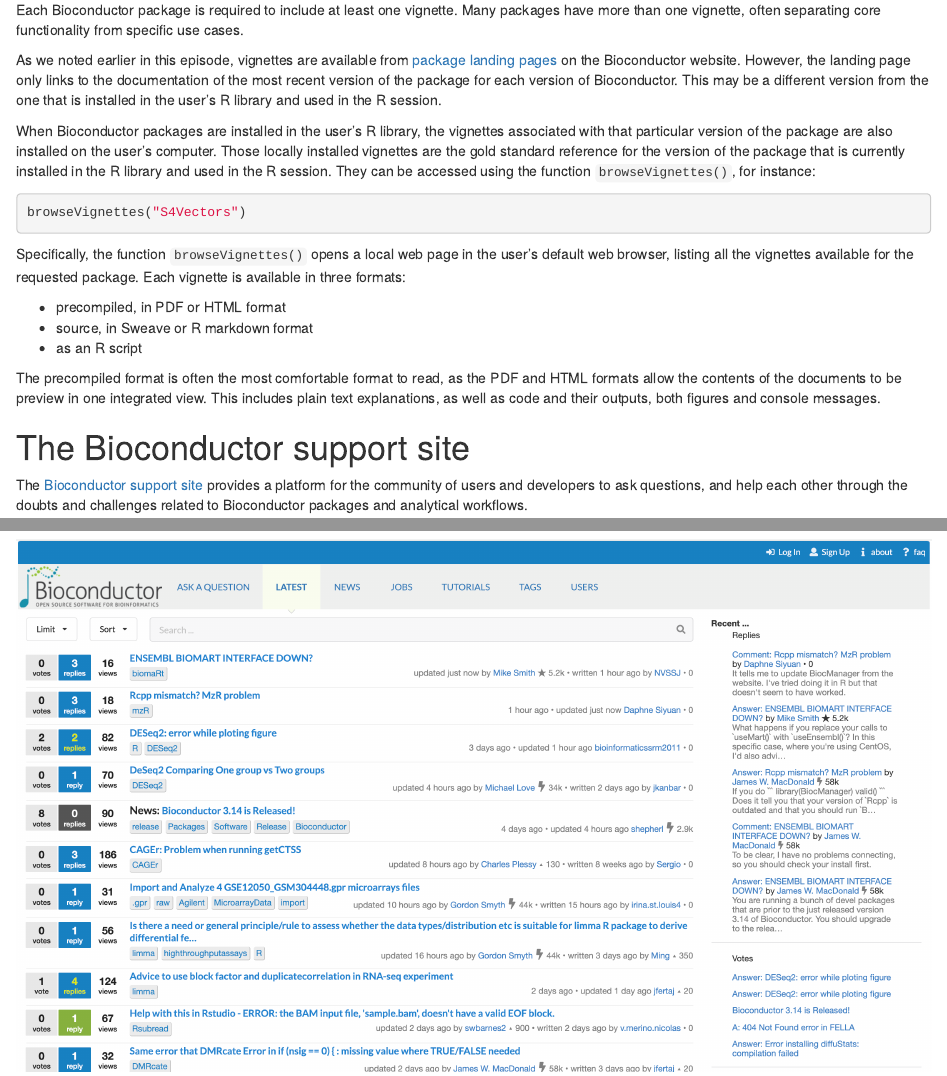
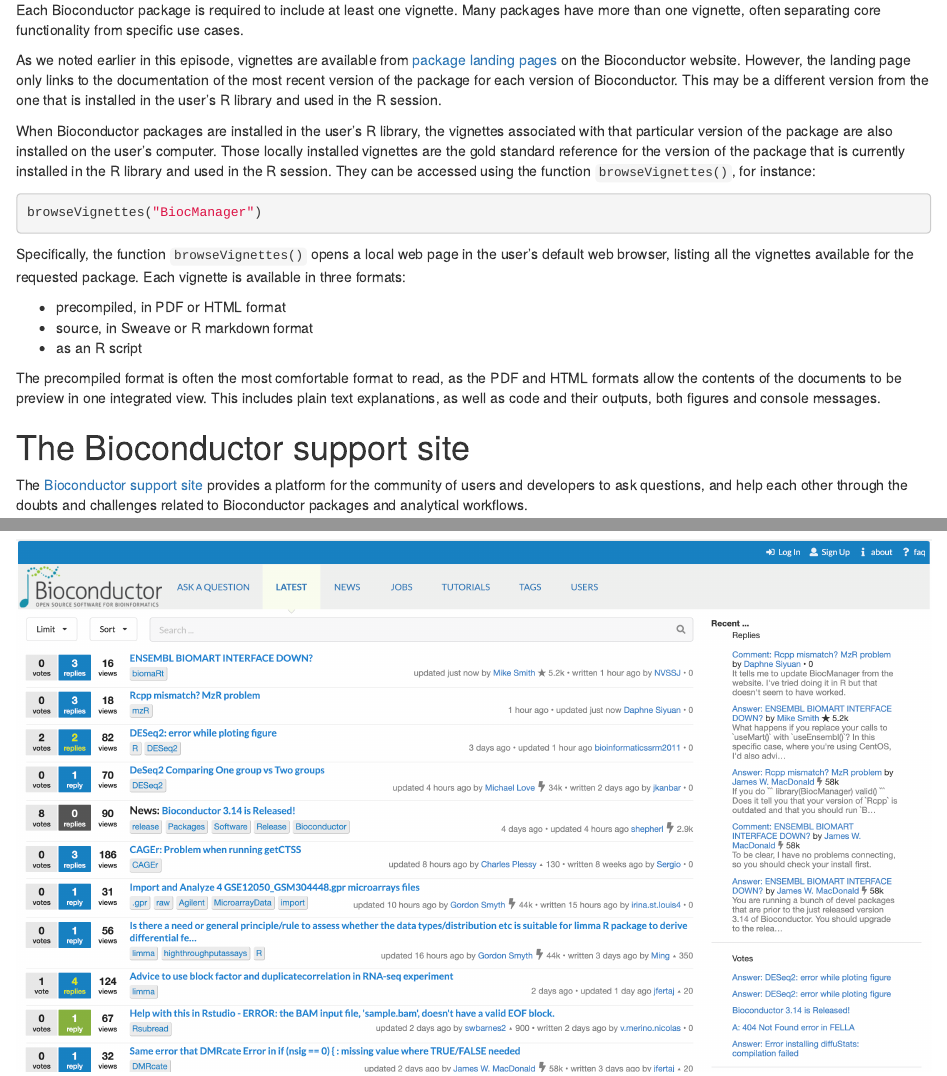
Before and after one commit to fishtree-attempt/bioc-project, an R Markdown document (episodes/04-getting-help.Rmd): the page in a window 1100 px wide, from 1680 px down, and a second part further down, joined at a grey line. Rendered offline with R 4.5, knitr and Pandoc, with nearby package versions; some code elsewhere in the file could not run offline.

Commit message:
demonstrate vignette on BiocManager

````diff
--- a/episodes/04-getting-help.Rmd
+++ b/episodes/04-getting-help.Rmd
@@ -104,7 +104,7 @@
 They can be accessed using the function `browseVignettes()`, for instance:
 
 ```{r, eval=FALSE}
-browseVignettes("S4Vectors")
+browseVignettes("BiocManager")
 ```
 
 Specifically, the function `browseVignettes()` opens a local web page in the user's default web browser, listing all the vignettes available for the requested package.
````
